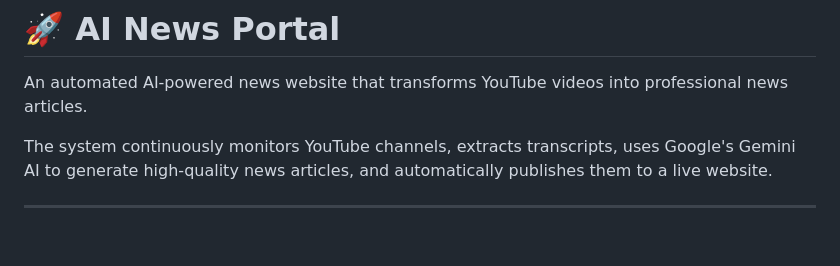
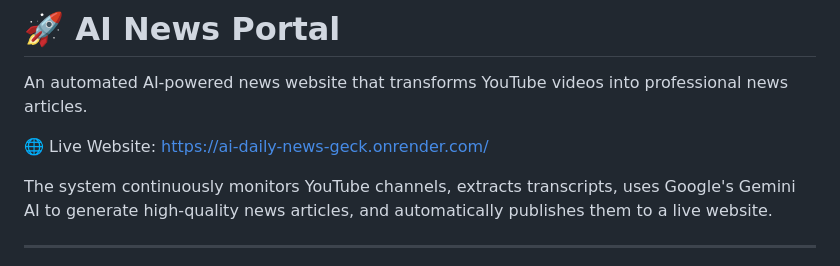
Before and after one commit to theMessiMagic/ytnews, a Markdown page: README.md, the part around the change. Rendered like a GitHub page; blank space fills up the shorter version.

Commit message:
Add live website link to README
Added a link to the live website for easy access.

```diff
--- a/README.md
+++ b/README.md
@@ -1,6 +1,8 @@
 # 🚀 AI News Portal
 
 An automated AI-powered news website that transforms YouTube videos into professional news articles.
+
+🌐 Live Website: https://ai-daily-news-geck.onrender.com/
 
 The system continuously monitors YouTube channels, extracts transcripts, uses Google's Gemini AI to generate high-quality news articles, and automatically publishes them to a live website.
 
```
